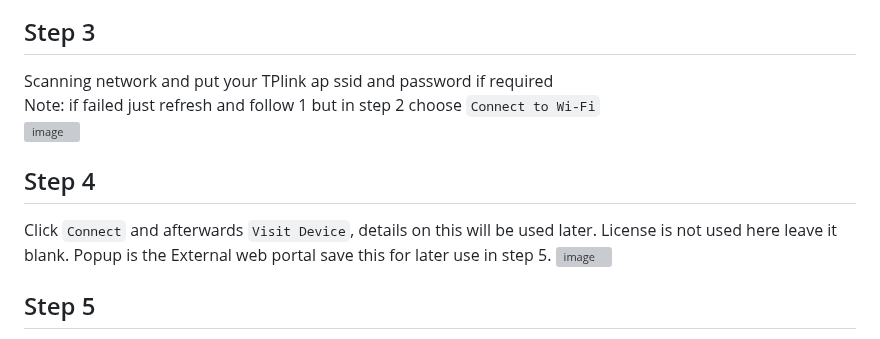
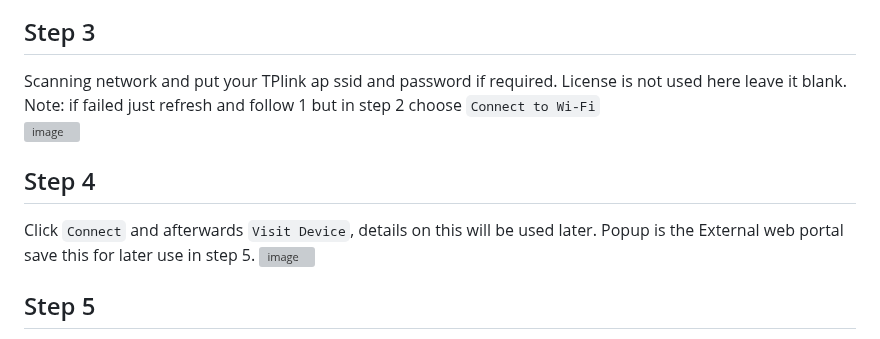
Before and after one commit to rjjrbatarao/XLink, a Markdown page: README.md, the part around the change. Drawn GitHub-style; grey boxes are pictures that could not be loaded.

```diff
--- a/README.md
+++ b/README.md
@@ -34,12 +34,12 @@ Click install and wait to finish in 3 to 4 minutes, and after click `Next`\
 ![image](https://github.com/user-attachments/assets/cb70b19c-50ea-407f-8871-17027ef9da0f)
 
 ## Step 3
-Scanning network and put your TPlink ap ssid and password if required\
+Scanning network and put your TPlink ap ssid and password if required. License is not used here leave it blank.\
 Note: if failed just refresh and follow 1 but in step 2 choose `Connect to Wi-Fi`\
 ![image](https://github.com/user-attachments/assets/bfdfe651-3502-4c68-ae31-b08eaca8646d)
 
 ## Step 4
-Click `Connect` and afterwards `Visit Device`, details on this will be used later. License is not used here leave it blank.
+Click `Connect` and afterwards `Visit Device`, details on this will be used later.
 Popup is the External web portal save this for later use in step 5.
 ![image](https://github.com/user-attachments/assets/b473a422-580b-44b4-93e3-03ba5f086a4d)
 
```
